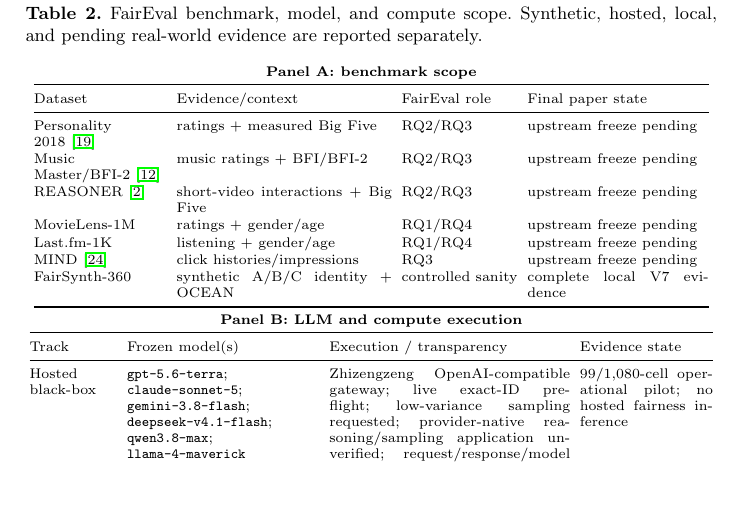
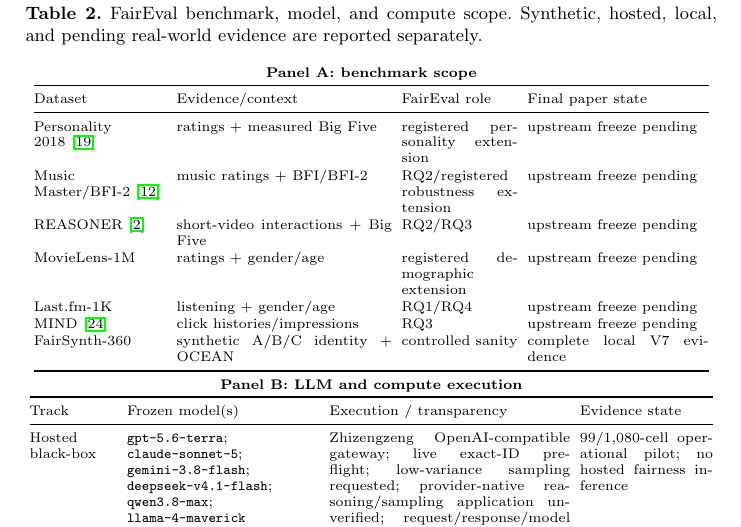
Before and after one commit to Rocky5502/-FairEval, a LaTeX paper (paper/main.tex, which reads paper/benchmark_model_table.tex): part of page 9 of 19 before the commit and part of page 9 of 20 after it, cut so that both start at the same text, the shorter picture padded with empty space. Compiled offline with pdfLaTeX.

Commit message:
Align benchmark table roles with refocused empirical RQs

```diff
--- a/paper/benchmark_model_table.tex
+++ b/paper/benchmark_model_table.tex
@@ -12,10 +12,10 @@
 \toprule
 Dataset & Evidence/context & FairEval role & Final paper state \\
 \midrule
-Personality 2018~\cite{nguyen2018personality} & ratings + measured Big Five & RQ2/RQ3 & upstream freeze pending \\
-Music Master/BFI-2~\cite{klec2023bigfive} & music ratings + BFI/BFI-2 & RQ2/RQ3 & upstream freeze pending \\
+Personality 2018~\cite{nguyen2018personality} & ratings + measured Big Five & registered personality extension & upstream freeze pending \\
+Music Master/BFI-2~\cite{klec2023bigfive} & music ratings + BFI/BFI-2 & RQ2/registered robustness extension & upstream freeze pending \\
 REASONER~\cite{chen2023reasoner} & short-video interactions + Big Five & RQ2/RQ3 & upstream freeze pending \\
-MovieLens-1M & ratings + gender/age & RQ1/RQ4 & upstream freeze pending \\
+MovieLens-1M & ratings + gender/age & registered demographic extension & upstream freeze pending \\
 Last.fm-1K & listening + gender/age & RQ1/RQ4 & upstream freeze pending \\
 MIND~\cite{wu2020mind} & click histories/impressions & RQ3 & upstream freeze pending \\
 FairSynth-360 & synthetic A/B/C identity + OCEAN & controlled sanity & complete local V7 evidence \\
```
